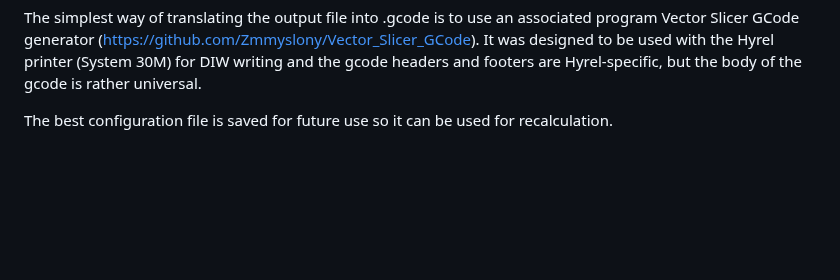
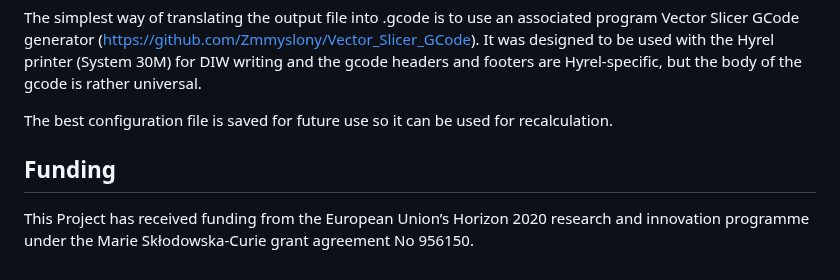
Before and after one commit to Zmmyslony/vector_slicer, a Markdown page: README.md, the part around the change. Drawn GitHub-style; blank space fills up the shorter version.

Commit message:
Added Funding information

```diff
--- a/README.md
+++ b/README.md
@@ -124,3 +124,7 @@ The simplest way of translating the output file into .gcode is to use an associa
 and the gcode headers and footers are Hyrel-specific, but the body of the gcode is rather universal.
 
 The best configuration file is saved for future use so it can be used for recalculation.
+
+
+## Funding
+This Project has received funding from the European Union’s Horizon 2020 research and innovation programme under the Marie Skłodowska-Curie grant agreement No 956150.
```
